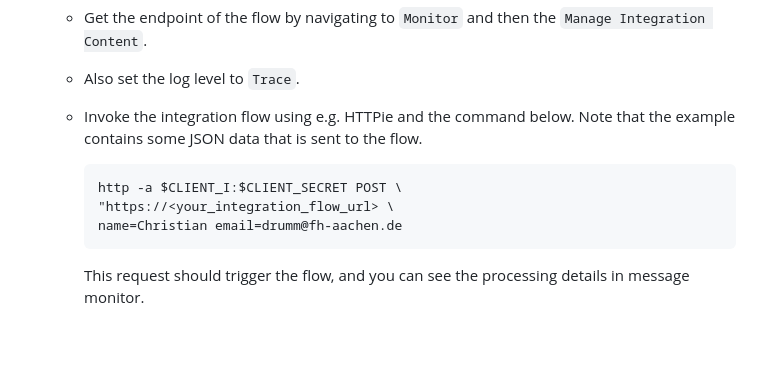
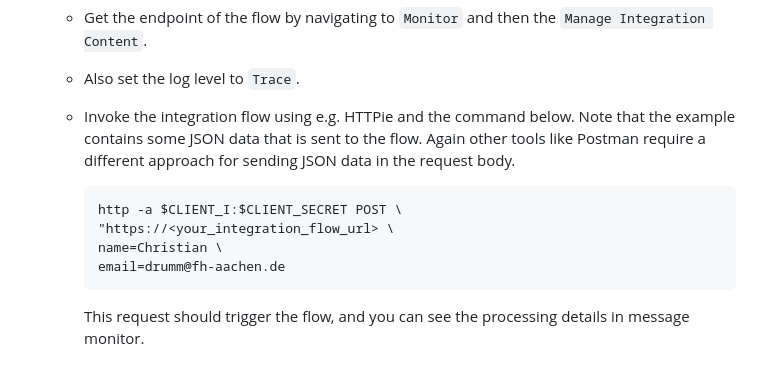
Before and after one commit to ceedee666/systems-integration, a Markdown page: lab/connect-to-integration-suit.md, the part around the change. Drawn GitHub-style; blank space fills up the shorter version.

````diff
--- a/lab/connect-to-integration-suit.md
+++ b/lab/connect-to-integration-suit.md
@@ -77,12 +77,15 @@ for security):
      `Manage Integration Content`.
    - Also set the log level to `Trace`.
    - Invoke the integration flow using e.g. HTTPie and the command below. Note
-     that the example contains some JSON data that is sent to the flow.
+     that the example contains some JSON data that is sent to the flow. Again other
+     tools like Postman require a different approach for sending JSON data in the request
+     body.
 
      ```bash
      http -a $CLIENT_I:$CLIENT_SECRET POST \
      "https://<your_integration_flow_url> \
-     name=Christian email=drumm@fh-aachen.de
+     name=Christian \
+     email=drumm@fh-aachen.de
      ```
 
      This request should trigger the flow, and you can see the processing
````
